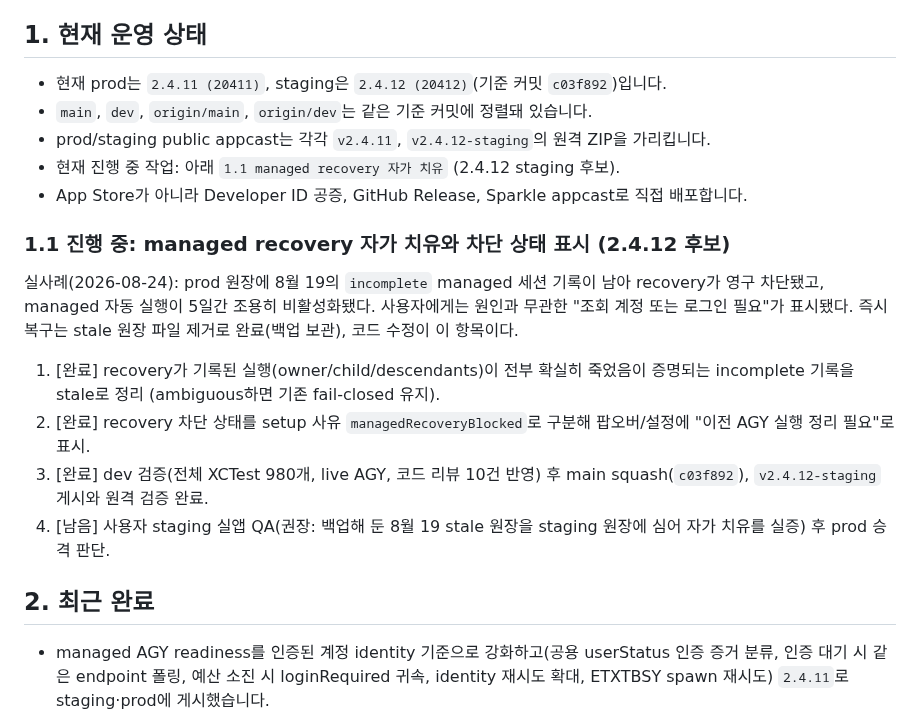
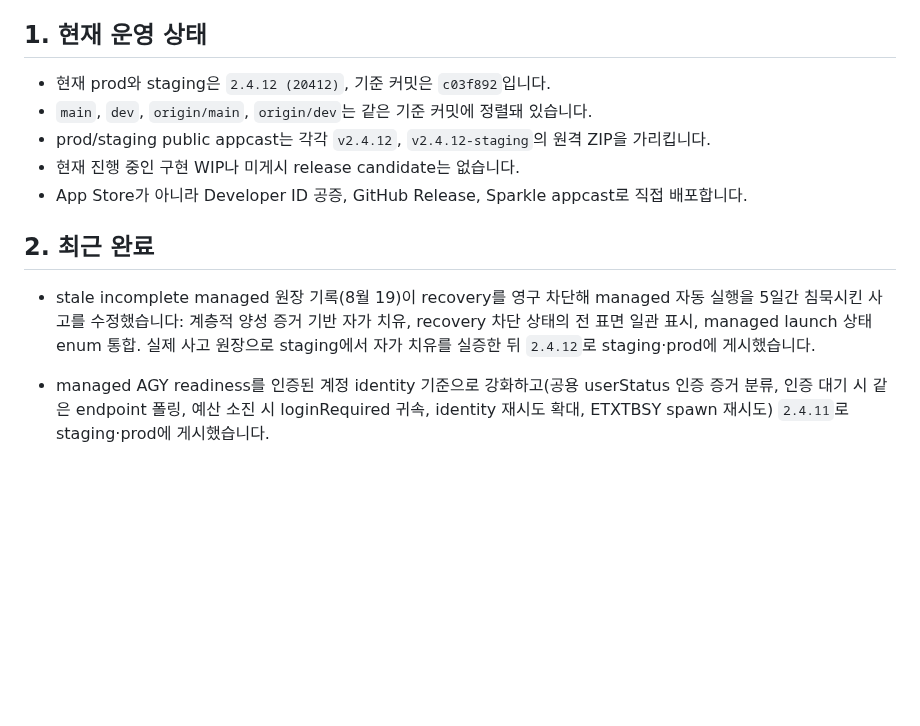
Before and after one commit to ChoSeongmin1128/claude-usage, a Markdown page: WORK_PLAN.md, the part around the change. GitHub-like rendering; blank space fills up the shorter version.

Commit message:
docs: v2.4.12 prod 승격 완료 상태 반영

```diff
--- a/WORK_PLAN.md
+++ b/WORK_PLAN.md
@@ -7,33 +7,21 @@
 
 ## 1. 현재 운영 상태
 
-- 현재 prod는 `2.4.11 (20411)`, staging은 `2.4.12 (20412)`(기준 커밋 `c03f892`)입니다.
+- 현재 prod와 staging은 `2.4.12 (20412)`, 기준 커밋은 `c03f892`입니다.
 - `main`, `dev`, `origin/main`, `origin/dev`는 같은 기준 커밋에 정렬돼 있습니다.
-- prod/staging public appcast는 각각 `v2.4.11`, `v2.4.12-staging`의 원격
+- prod/staging public appcast는 각각 `v2.4.12`, `v2.4.12-staging`의 원격
   ZIP을 가리킵니다.
-- 현재 진행 중 작업: 아래 `1.1 managed recovery 자가 치유` (2.4.12 staging 후보).
+- 현재 진행 중인 구현 WIP나 미게시 release candidate는 없습니다.
 - App Store가 아니라 Developer ID 공증, GitHub Release, Sparkle appcast로
   직접 배포합니다.
 
-### 1.1 진행 중: managed recovery 자가 치유와 차단 상태 표시 (2.4.12 후보)
+## 2. 최근 완료
 
-실사례(2026-08-24): prod 원장에 8월 19의 `incomplete` managed 세션 기록이
-남아 recovery가 영구 차단됐고, managed 자동 실행이 5일간 조용히
-비활성화됐다. 사용자에게는 원인과 무관한 "조회 계정 또는 로그인 필요"가
-표시됐다. 즉시 복구는 stale 원장 파일 제거로 완료(백업 보관), 코드 수정이
-이 항목이다.
-
-1. [완료] recovery가 기록된 실행(owner/child/descendants)이 전부 확실히
-   죽었음이 증명되는 incomplete 기록을 stale로 정리 (ambiguous하면 기존
-   fail-closed 유지).
-2. [완료] recovery 차단 상태를 setup 사유 `managedRecoveryBlocked`로
-   구분해 팝오버/설정에 "이전 AGY 실행 정리 필요"로 표시.
-3. [완료] dev 검증(전체 XCTest 980개, live AGY, 코드 리뷰 10건 반영) 후
-   main squash(`c03f892`), `v2.4.12-staging` 게시와 원격 검증 완료.
-4. [남음] 사용자 staging 실앱 QA(권장: 백업해 둔 8월 19 stale 원장을
-   staging 원장에 심어 자가 치유를 실증) 후 prod 승격 판단.
-
-## 2. 최근 완료
+- stale incomplete managed 원장 기록(8월 19)이 recovery를 영구 차단해
+  managed 자동 실행을 5일간 침묵시킨 사고를 수정했습니다: 계층적 양성
+  증거 기반 자가 치유, recovery 차단 상태의 전 표면 일관 표시,
+  managed launch 상태 enum 통합. 실제 사고 원장으로 staging에서 자가
+  치유를 실증한 뒤 `2.4.12`로 staging·prod에 게시했습니다.
 
 - managed AGY readiness를 인증된 계정 identity 기준으로 강화하고(공용
   userStatus 인증 증거 분류, 인증 대기 시 같은 endpoint 폴링, 예산 소진 시
```
Also changed, not shown: HANDOFF.md (+6 -6 lines), README.md (+1 -1 lines).
